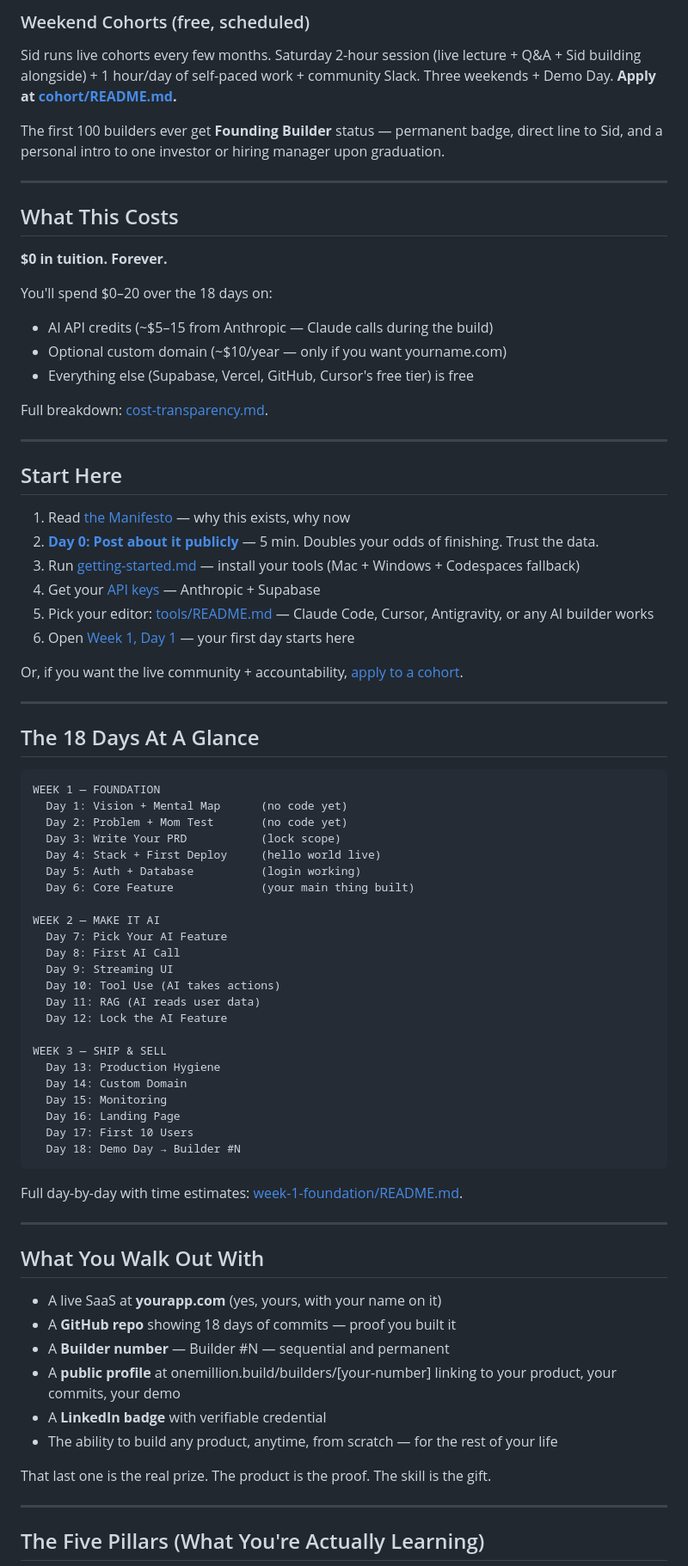
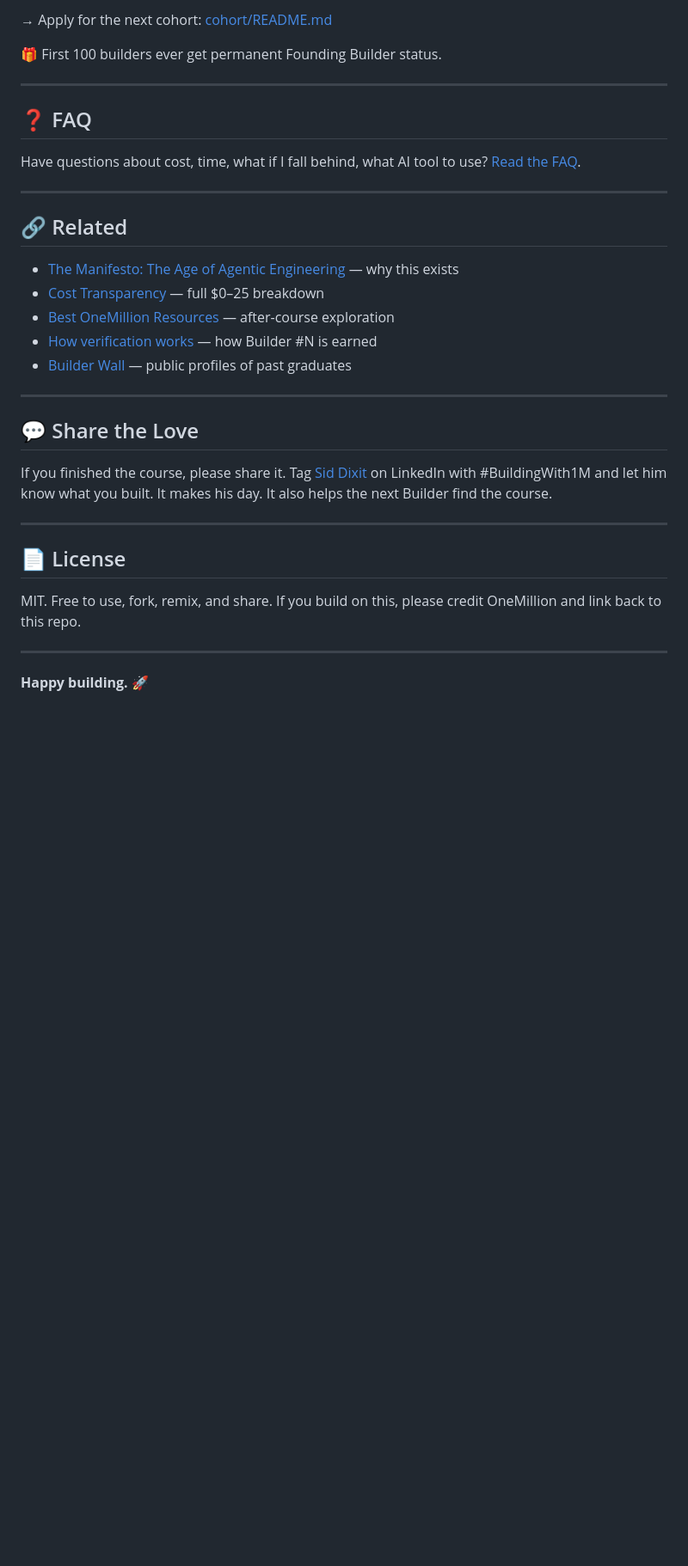
Before and after one commit to siddsdixit/onemillion-builder, a Markdown page: README.md, the part around one of its changes. Shown at 86% size. Drawn GitHub-style; blank space fills up the shorter version.

Commit message:
v0.7: Simplify README to match OpenClaw structure — clean course table, single hero, less daunting

````diff
--- a/README.md
+++ b/README.md
@@ -63,81 +110,37 @@ This GitHub repo IS the course. Clone it, work through the 18 days at your own p
 
-### Weekend Cohorts (free, scheduled)
-Sid runs live cohorts every few months. Saturday 2-hour session (live lecture + Q&A + Sid building alongside) + 1 hour/day of self-paced work + community Slack. Three weekends + Demo Day. **Apply at [cohort/README.md](./cohort/README.md).**
+→ Apply for the next cohort: [cohort/README.md](cohort/README.md)
 
-The first 100 builders ever get **Founding Builder** status — permanent badge, direct line to Sid, and a personal intro to one investor or hiring manager upon graduation.
+🎁 First 100 builders ever get permanent Founding Builder status.
 
 ---
 
-## What This Costs
+## ❓ FAQ
 
-**$0 in tuition. Forever.**
-
-You'll spend $0–20 over the 18 days on:
-- AI API credits (~$5–15 from Anthropic — Claude calls during the build)
-- Optional custom domain (~$10/year — only if you want yourname.com)
-- Everything else (Supabase, Vercel, GitHub, Cursor's free tier) is free
-
-Full breakdown: [cost-transparency.md](./cost-transparency.md).
+Have questions about cost, time, what if I fall behind, what AI tool to use? [Read the FAQ](FAQ.md).
 
 ---
 
-## Start Here
+## 🔗 Related
 
-1. Read [the Manifesto](./MANIFESTO.md) — why this exists, why now
-2. **[Day 0: Post about it publicly](./day-0-commit/README.md)** — 5 min. Doubles your odds of finishing. Trust the data.
-3. Run [getting-started.md](./getting-started.md) — install your tools (Mac + Windows + Codespaces fallback)
-4. Get your [API keys](./getting-your-api-key.md) — Anthropic + Supabase
-5. Pick your editor: [tools/README.md](./tools/README.md) — Claude Code, Cursor, Antigravity, or any AI builder works
-6. Open [Week 1, Day 1](./week-1-foundation/day-01-vision/learn.md) — your first day starts here
-
-Or, if you want the live community + accountability, [apply to a cohort](./cohort/README.md).
+- [The Manifesto: The Age of Agentic Engineering](MANIFESTO.md) — why this exists
+- [Cost Transparency](cost-transparency.md) — full $0–25 breakdown
+- [Best OneMillion Resources](best-onemillion-resources.md) — after-course exploration
+- [How verification works](verify/README.md) — how Builder #N is earned
+- [Builder Wall](builders/README.md) — public profiles of past graduates
 
 ---
 
-## The 18 Days At A Glance
+## 💬 Share the Love
 
-```
-WEEK 1 — FOUNDATION
-  Day 1: Vision + Mental Map      (no code yet)
-  Day 2: Problem + Mom Test       (no code yet)
-  Day 3: Write Your PRD           (lock scope)
-  Day 4: Stack + First Deploy     (hello world live)
-  Day 5: Auth + Database          (login working)
-  Day 6: Core Feature             (your main thing built)
-
-WEEK 2 — MAKE IT AI
-  Day 7: Pick Your AI Feature
-  Day 8: First AI Call
-  Day 9: Streaming UI
-  Day 10: Tool Use (AI takes actions)
-  Day 11: RAG (AI reads user data)
-  Day 12: Lock the AI Feature
-
-WEEK 3 — SHIP & SELL
-  Day 13: Production Hygiene
-  Day 14: Custom Domain
-  Day 15: Monitoring
-  Day 16: Landing Page
-  Day 17: First 10 Users
-  Day 18: Demo Day → Builder #N
-```
-
-Full day-by-day with time estimates: [week-1-foundation/README.md](./week-1-foundation/README.md).
+If you finished the course, please share it. Tag [Sid Dixit](https://linkedin.com/in/siddixit) on LinkedIn with #BuildingWith1M and let him know what you built. It makes his day. It also helps the next Builder find the course.
 
 ---
 
-## What You Walk Out With
+## 📄 License
 
-- A live SaaS at **yourapp.com** (yes, yours, with your name on it)
-- A **GitHub repo** showing 18 days of commits — proof you built it
-- A **Builder number** — Builder #N — sequential and permanent
-- A **public profile** at onemillion.build/builders/[your-number] linking to your product, your commits, your demo
-- A **LinkedIn badge** with verifiable credential
-- The ability to build any product, anytime, from scratch — for the rest of your life
-
-That last one is the real prize. The product is the proof. The skill is the gift.
+MIT. Free to use, fork, remix, and share. If you build on this, please credit OneMillion and link back to this repo.
 
 ---
 
-## The Five Pillars (What You're Actually Learning)
+**Happy building. 🚀**
 
````
Also changed, not shown: other parts of README.md (+84 -65 lines).
